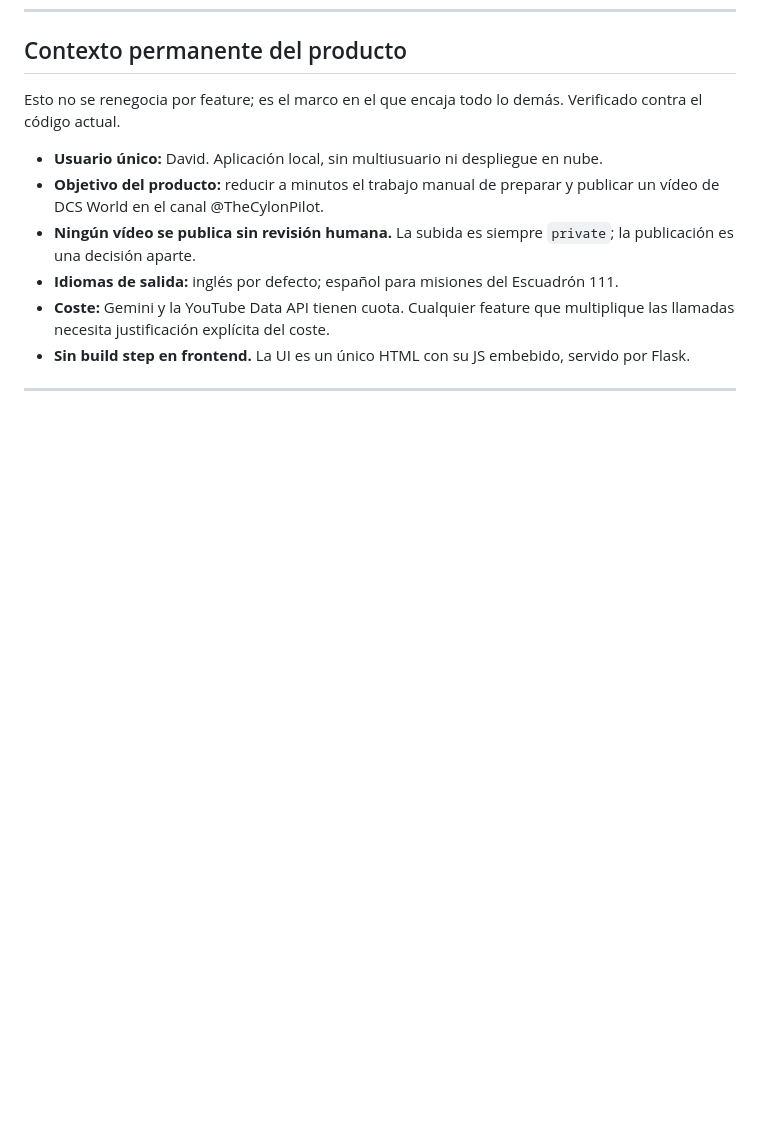
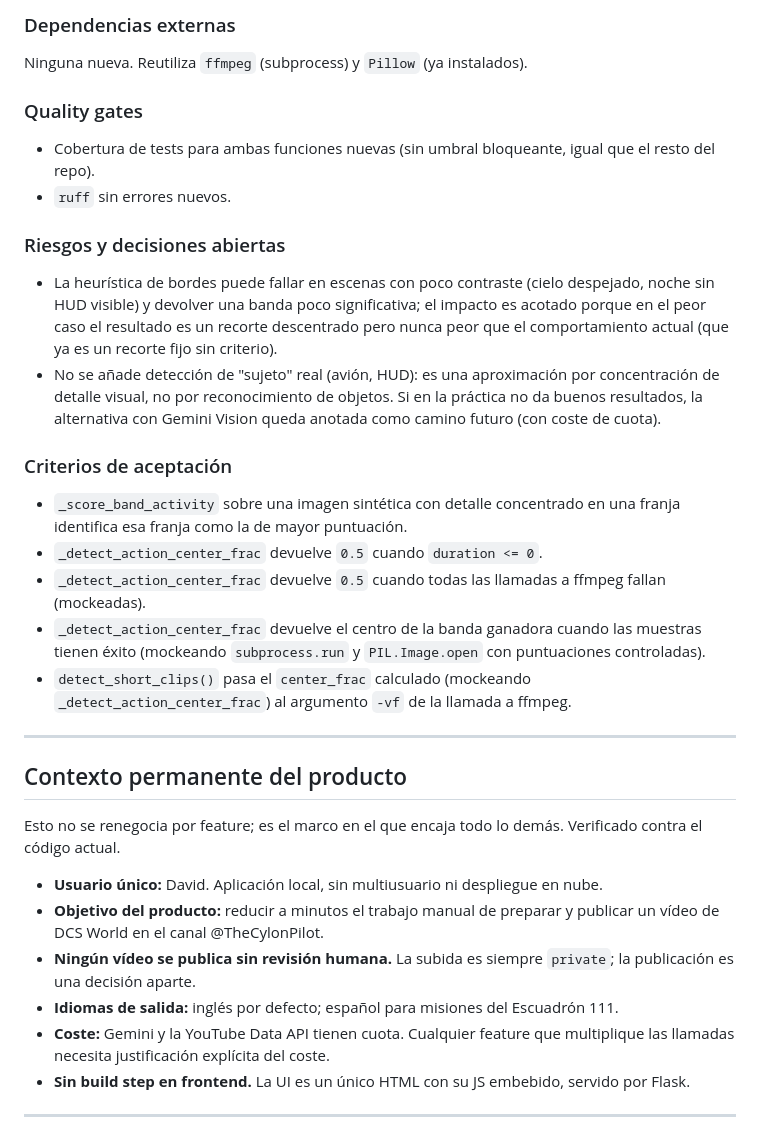
Before and after one commit to DSantamaria18/DCS-Video-Manager, a Markdown page: SPEC.md, the part around one of its changes. Rendered like a GitHub page; blank space fills up the shorter version.

```diff
--- a/SPEC.md
+++ b/SPEC.md
@@ -184,3 +244,32 @@ Ninguna nueva. Reutiliza YouTube Data API v3 (ya integrada) y OAuth2 ya configur
+### Dependencias externas
+Ninguna nueva. Reutiliza `ffmpeg` (subprocess) y `Pillow` (ya instalados).
+
+### Quality gates
+- Cobertura de tests para ambas funciones nuevas (sin umbral bloqueante, igual que el resto del
+  repo).
+- `ruff` sin errores nuevos.
+
+### Riesgos y decisiones abiertas
+- La heurística de bordes puede fallar en escenas con poco contraste (cielo despejado, noche sin
+  HUD visible) y devolver una banda poco significativa; el impacto es acotado porque en el peor
+  caso el resultado es un recorte descentrado pero nunca peor que el comportamiento actual (que ya
+  es un recorte fijo sin criterio).
+- No se añade detección de "sujeto" real (avión, HUD): es una aproximación por concentración de
+  detalle visual, no por reconocimiento de objetos. Si en la práctica no da buenos resultados, la
+  alternativa con Gemini Vision queda anotada como camino futuro (con coste de cuota).
+
+### Criterios de aceptación
+- `_score_band_activity` sobre una imagen sintética con detalle concentrado en una franja
+  identifica esa franja como la de mayor puntuación.
+- `_detect_action_center_frac` devuelve `0.5` cuando `duration <= 0`.
+- `_detect_action_center_frac` devuelve `0.5` cuando todas las llamadas a ffmpeg fallan (mockeadas).
+- `_detect_action_center_frac` devuelve el centro de la banda ganadora cuando las muestras tienen
+  éxito (mockeando `subprocess.run` y `PIL.Image.open` con puntuaciones controladas).
+- `detect_short_clips()` pasa el `center_frac` calculado (mockeando `_detect_action_center_frac`)
+  al argumento `-vf` de la llamada a ffmpeg.
+
+---
+
 ## Contexto permanente del producto
 
 Esto no se renegocia por feature; es el marco en el que encaja todo lo demás. Verificado contra el código
```
Also changed, not shown: other parts of SPEC.md (+60 -0 lines), BACKLOG.md (+1 -3 lines).
